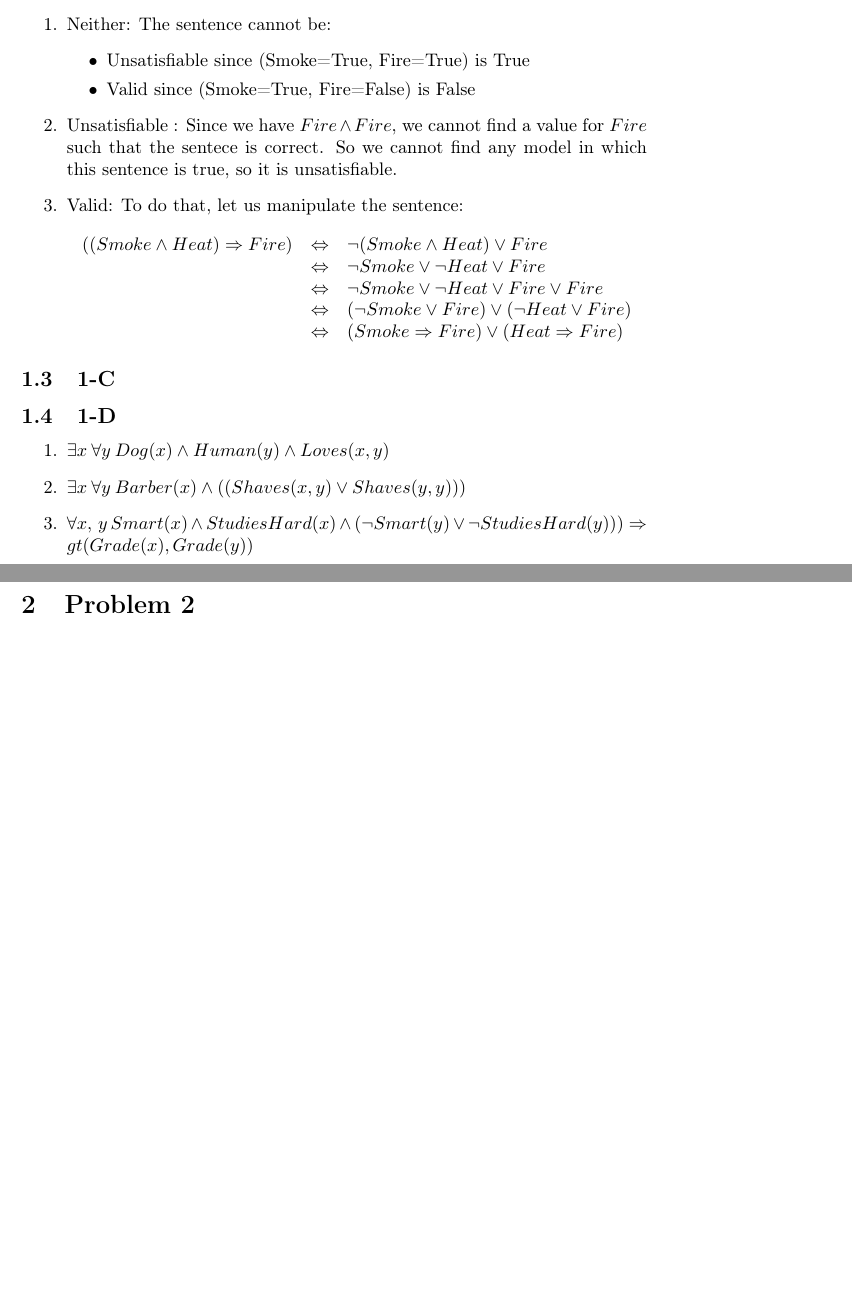
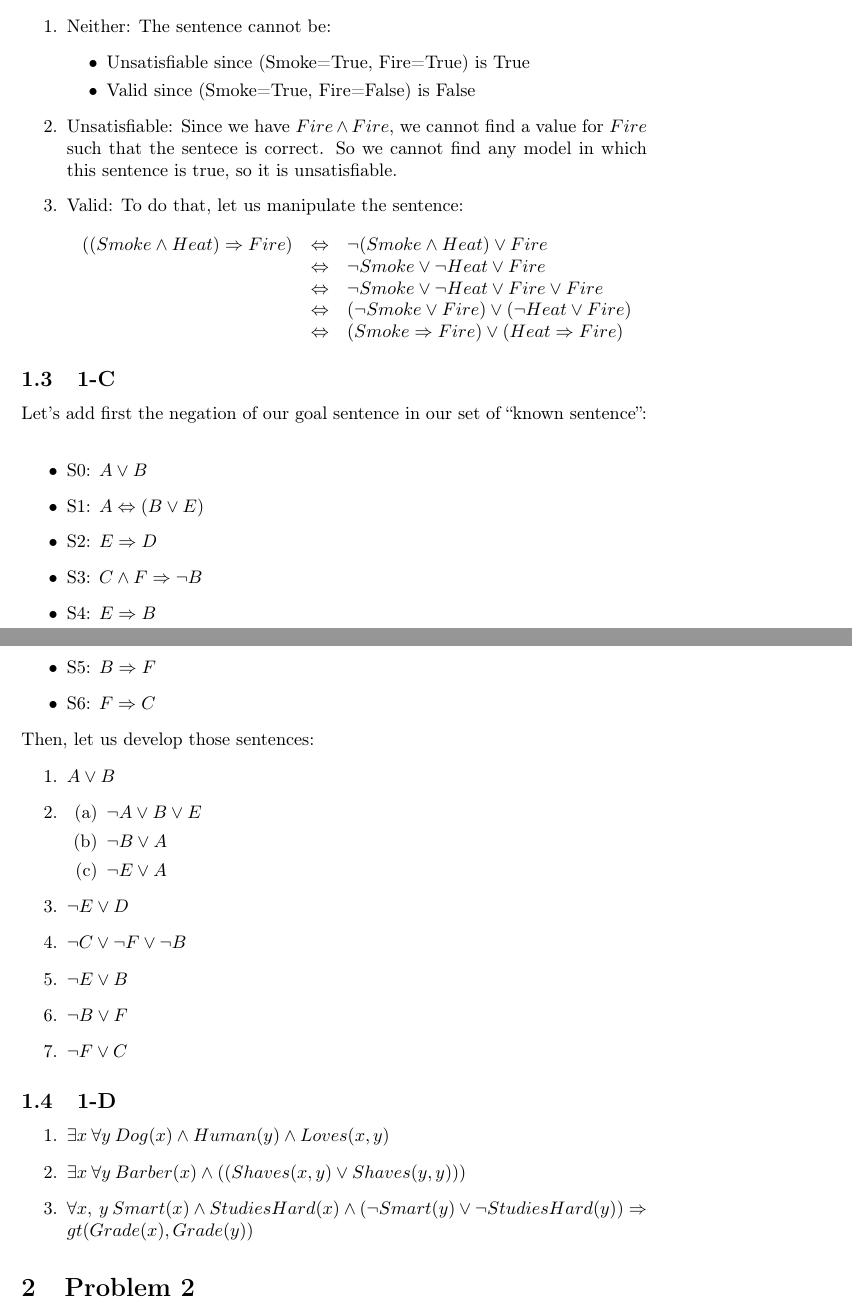
Before and after one commit to Baspar/KAIST-AI, a LaTeX problem sheet (HW3/Homework3Solution.tex): two parts of pages 2 and 3 of 4 before the commit and two parts of pages 2 and 3 of 5 after it, joined at a grey line, cut so that both start at the same text, the shorter picture padded with empty space. Compiled offline with pdfLaTeX.

Commit message:
[feat] More ex

```diff
--- a/HW3/Homework3Solution.tex
+++ b/HW3/Homework3Solution.tex
@@ -48,11 +48,36 @@
             \end{enumerate}
 
         \subsection{1-C}
+            Let's add first the negation of our goal sentence in our set of ``known sentence'':\\
+            \begin{itemize}
+                \item S0: $A\lor B$
+                \item S1: $A \Leftrightarrow (B\lor E)$
+                \item S2: $E\Rightarrow D$
+                \item S3: $C\land F\Rightarrow \lnot B$
+                \item S4: $E\Rightarrow B$
+                \item S5: $B\Rightarrow F$
+                \item S6: $F\Rightarrow C$
+            \end{itemize}
+            Then, let us develop those sentences:
+            \begin{enumerate}
+                \item $A\lor B$
+                \item
+                    \begin{enumerate}
+                        \item $\lnot A\lor B \lor E$
+                        \item $\lnot B\lor A$
+                        \item $\lnot E \lor A$
+                    \end{enumerate}
+                \item $\lnot E \lor D$
+                \item $\lnot C \lor \lnot F \lor \lnot B$
+                \item $\lnot E \lor B$
+                \item $\lnot B\lor F$
+                \item $\lnot F\lor C$
+            \end{enumerate}
         \subsection{1-D}
             \begin{enumerate}
                 \item $\exists x\:\forall y\: Dog(x)\land Human(y)\land Loves(x, y)$
                 \item $\exists x\: \forall y\: Barber(x)\land ((Shaves(x, y) \lor Shaves(y, y)))$
-                \item $\forall x,\: y\: Smart(x)\land StudiesHard(x)\land (\lnot Smart(y)\lor \lnot StudiesHard(y))) \Rightarrow  gt(Grade(x), Grade(y))$
+                \item $\forall x,\: y\: Smart(x)\land StudiesHard(x)\land (\lnot Smart(y)\lor \lnot StudiesHard(y)) \Rightarrow  gt(Grade(x), Grade(y))$
             \end{enumerate}
 
     \section{Problem 2}
```
Also changed, not shown: HW3/Homework3Solution.tex (8 more changed lines), 1 other file.
